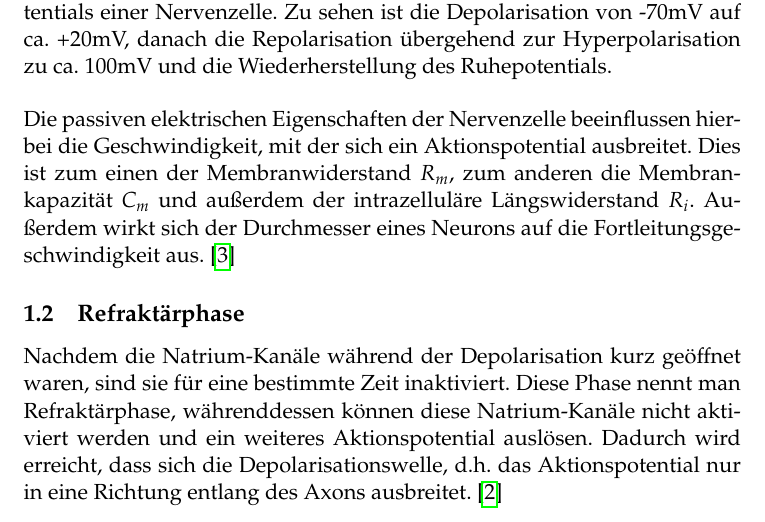
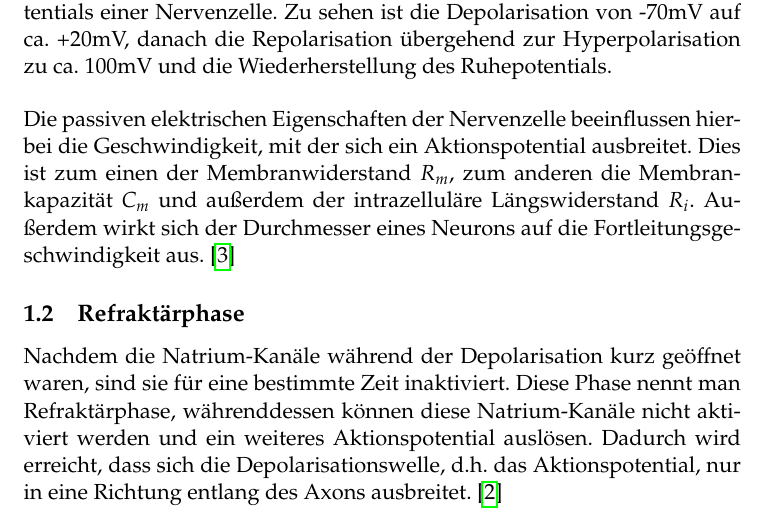
Before and after one commit to aliarthk/neuro, a LaTeX document (woche2/protokoll2.tex): part of page 3 of 18, cut so that both start at the same text. Compiled offline with pdfLaTeX.

Commit message:
mistdreck

```diff
--- a/woche2/protokoll2.tex
+++ b/woche2/protokoll2.tex
@@ -118,7 +118,7 @@ Eine Nervenzelle wird durch die Bindung eines Neurotransmitters an einen ligande
 Die passiven elektrischen Eigenschaften der Nervenzelle beeinflussen hierbei die Geschwindigkeit, mit der sich ein Aktionspotential ausbreitet. Dies ist zum einen der Membranwiderstand $R_m$, zum anderen die Membrankapazität $C_m$ und außerdem der intrazelluläre Längswiderstand $R_i$. Außerdem wirkt sich der Durchmesser eines Neurons auf die Fortleitungsgeschwindigkeit aus.  \cite{haustiere}
 
 \subsection{Refraktärphase}
-Nachdem die Natrium-Kanäle während der Depolarisation kurz geöffnet waren, sind sie für eine bestimmte Zeit inaktiviert. Diese Phase nennt man Refraktärphase, währenddessen können diese Natrium-Kanäle nicht aktiviert werden und ein weiteres Aktionspotential auslösen. Dadurch wird erreicht, dass sich die Depolarisationswelle, d.h. das Aktionspotential nur in eine Richtung entlang des Axons ausbreitet.  \cite{zellbiologie} \\
+Nachdem die Natrium-Kanäle während der Depolarisation kurz geöffnet waren, sind sie für eine bestimmte Zeit inaktiviert. Diese Phase nennt man Refraktärphase, währenddessen können diese Natrium-Kanäle nicht aktiviert werden und ein weiteres Aktionspotential auslösen. Dadurch wird erreicht, dass sich die Depolarisationswelle, d.h. das Aktionspotential, nur in eine Richtung entlang des Axons ausbreitet.  \cite{zellbiologie} \\
 Man unterscheidet zwischen der absoluten und relativen Refraktärphase. Während der absoluten Refraktärphase ist eine Erregung überhaupt nicht möglich, auch nicht durch eine starke Depolarisation. \\
 Die relative Refraktärphase beginnt direkt nach der absoluten Refraktärphase. Hier ist eine erneute Erregung zwar möglich, aber das Schwellenpotential ist deutlich höher. Das heißt, um erneut ein Aktionspotential auszulösen ist ein stärkerer Reiz nötig. Außerdem ist während dieser Zeit die Amplitude des resultierenden Aktionspotentiales verringert. \cite{physiologie}
 
```
Also changed, not shown: woche2/protokoll2.tex (4 more changed lines).
